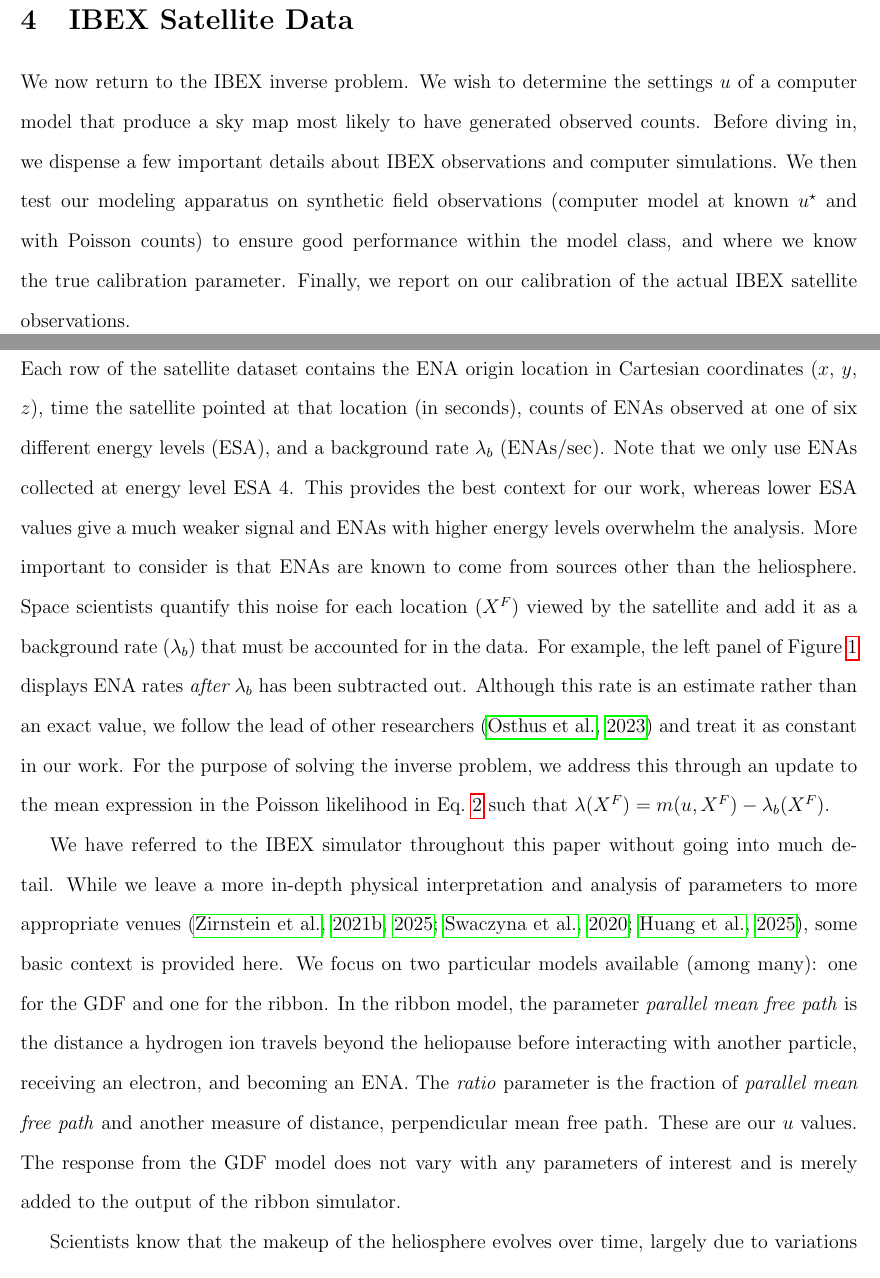
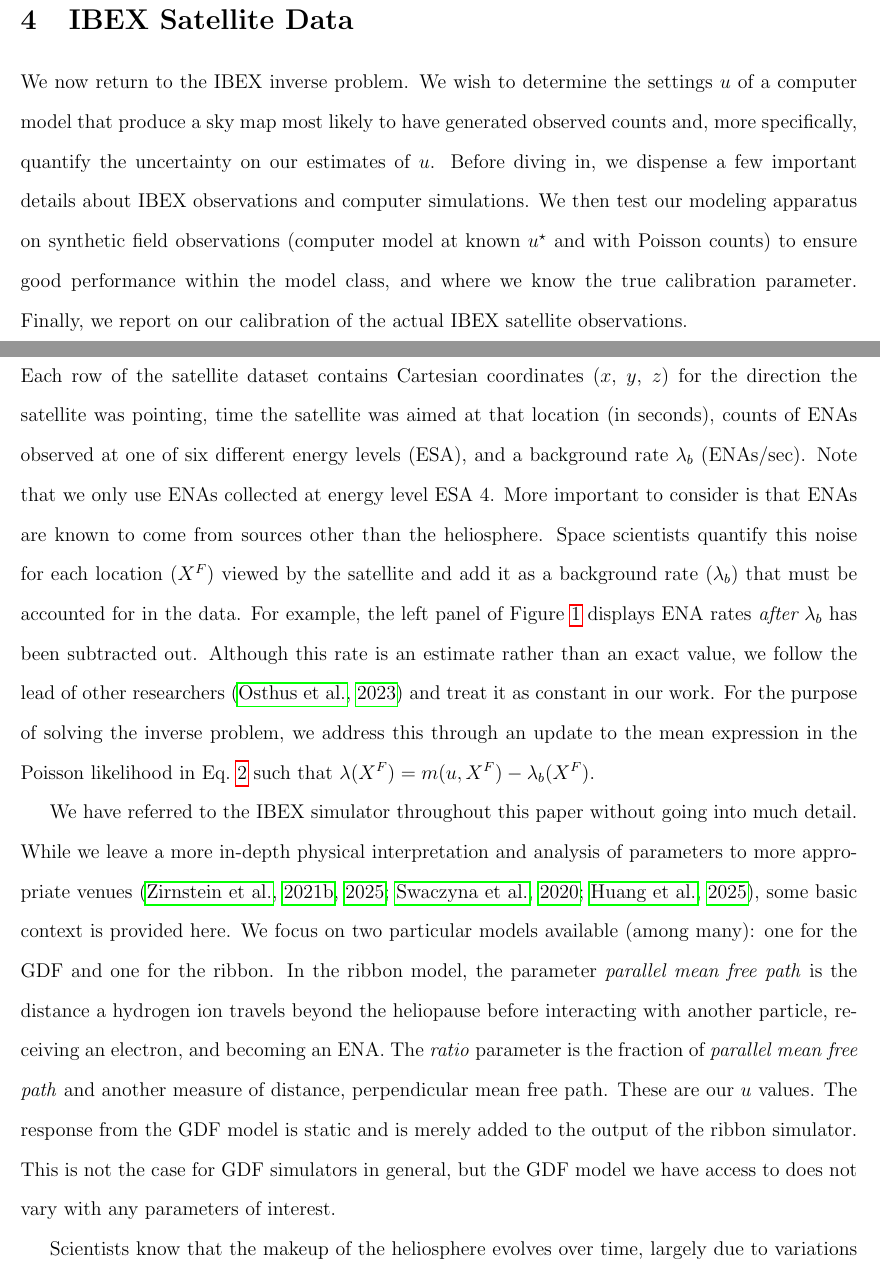
Before and after one commit to lanl/ibex-bayesian-inverse, a LaTeX paper (papers/ibex_bayes_inv.tex): two parts of pages 21 and 22 of 37, joined at a grey line, cut so that both start at the same text. Compiled offline with pdfLaTeX; a missing bibliography style is replaced by a similar one.

Commit message:
section 4 edits. adding more color bars

```diff
--- a/papers/ibex_bayes_inv.tex
+++ b/papers/ibex_bayes_inv.tex
@@ -823,14 +823,14 @@ competitor when $m<50$, and for all values of $m$ when $n>1500$.
 \label{sec:ibex_data}
 %------------------------------------------------------------------------------
 
-We now return to the IBEX inverse problem. We wish to determine the settings
-$u$ of a computer model that produce a sky map most likely to have generated
-observed counts. Before diving in, we dispense a few important details about
-IBEX observations and computer simulations.  We then test our modeling
-apparatus on synthetic field observations (computer model at known $u^\star$
-and with Poisson counts) to ensure good performance within the model class, and
-where we know the true calibration parameter.  Finally, we report on our
-calibration of the actual IBEX satellite observations.
+We now return to the IBEX inverse problem. We wish to determine the settings $u$
+of a computer model that produce a sky map most likely to have generated
+observed counts and, more specifically, quantify the uncertainty on our estimates of $u$. Before diving in, we dispense a few important details about
+IBEX observations and computer simulations.  We then test our modeling apparatus
+on synthetic field observations (computer model at known $u^\star$ and with
+Poisson counts) to ensure good performance within the model class, and where we
+know the true calibration parameter.  Finally, we report on our calibration of
+the actual IBEX satellite observations.
 
 %------------------------------------------------------------------------------
 %% SECTION 4.1 - IBEX details
@@ -838,38 +838,36 @@ calibration of the actual IBEX satellite observations.
 \label{sec:ibex_details}
 %------------------------------------------------------------------------------
 
-Each row of the satellite dataset contains the ENA origin location in Cartesian
-coordinates ($x$, $y$, $z$), time the satellite pointed at that location (in
-seconds), counts of ENAs observed at one of six different energy levels (ESA),
-and a background rate $\lambda_b$ (ENAs/sec). Note that we only use ENAs
-collected at energy level ESA 4. This provides the best context for our work,
-whereas lower ESA values give a much weaker signal and ENAs with higher energy
-levels overwhelm the analysis. More important to consider is that ENAs are
-known to come from sources other than the heliosphere. Space scientists
-quantify this noise for each location ($X^F$) viewed by the satellite and add
-it as a background rate ($\lambda_b$) that must be accounted for in the data.
-For example, the left panel of Figure \ref{f:fig1} displays ENA rates {\em
+Each row of the satellite dataset contains Cartesian coordinates ($x$, $y$, $z$)
+for the direction the satellite was pointing, time the satellite was aimed at
+that location (in seconds), counts of ENAs observed at one of six different
+energy levels (ESA), and a background rate $\lambda_b$ (ENAs/sec). Note that we
+only use ENAs collected at energy level ESA 4. More important to consider is
+that ENAs are known to come from sources other than the heliosphere. Space
+scientists quantify this noise for each location ($X^F$) viewed by the satellite
+and add it as a background rate ($\lambda_b$) that must be accounted for in the
+data. For example, the left panel of Figure \ref{f:fig1} displays ENA rates {\em
 after} $\lambda_b$ has been subtracted out. Although this rate is an estimate
 rather than an exact value, we follow the lead of other researchers
 \citep{osthustheseus2023} and treat it as constant in our work. For the purpose
 of solving the inverse problem, we address this through an update to the mean
 expression in the Poisson likelihood in Eq.~\ref{eq:pois_inv_bayes_mod} such
-that $\lambda(X^F) = m(u, X^F) -
-\lambda_{b}(X^F)$.
+that $\lambda(X^F) = m(u, X^F) - \lambda_{b}(X^F)$.
 
 We have referred to the IBEX simulator throughout this paper without going into
-much detail. While we leave a more in-depth physical interpretation and
-analysis of parameters to more appropriate venues
+much detail. While we leave a more in-depth physical interpretation and analysis
+of parameters to more appropriate venues
 \citep{zirnstein2021heliosheath,zirnstein2025global,swaczyna2020density,huang2025numerical},
-some basic context is provided here. We focus on two particular models
-available (among many): one for the GDF and one for the ribbon. In the ribbon
-model, the parameter \textit{parallel mean free path} is the distance a
-hydrogen ion travels beyond the heliopause before interacting with another
-particle, receiving an electron, and becoming an ENA. The \textit{ratio}
-parameter is the fraction of \textit{parallel mean free path} and another
-measure of distance, perpendicular mean free path. These are our $u$ values.
-The response from the GDF model does not vary with any parameters of interest
-and is merely added to the output of the ribbon simulator.
+some basic context is provided here. We focus on two particular models available
+(among many): one for the GDF and one for the ribbon. In the ribbon model, the
+parameter \textit{parallel mean free path} is the distance a hydrogen ion
+travels beyond the heliopause before interacting with another particle,
+receiving an electron, and becoming an ENA. The \textit{ratio} parameter is the
+fraction of \textit{parallel mean free path} and another measure of distance,
+perpendicular mean free path. These are our $u$ values. The response from the
+GDF model is static and is merely added to the output of the ribbon simulator.
+This is not the case for GDF simulators in general, but the GDF model we have
+access to does not vary with any parameters of interest.
 
 Scientists know that the makeup of the heliosphere evolves over time, largely
 due to variations in the solar wind that accompany the approximately 11 year
```
Also changed, not shown: papers/ibex_field_09.pdf, papers/ibex_field_10.pdf, papers/ibex_field_11.pdf, papers/ibex_post_est.pdf, papers/ibex_real_post_est.pdf, papers/ibex_real_post_est_zoom.pdf, papers/ibex_sim_est.pdf, papers/ibex_sim_field.pdf, papers/ibex_sim_mod.pdf, papers/ibex_surr_pred_real.pdf, papers/ibex_bayes_inv.tex (17 more changed lines), 2 other files.
